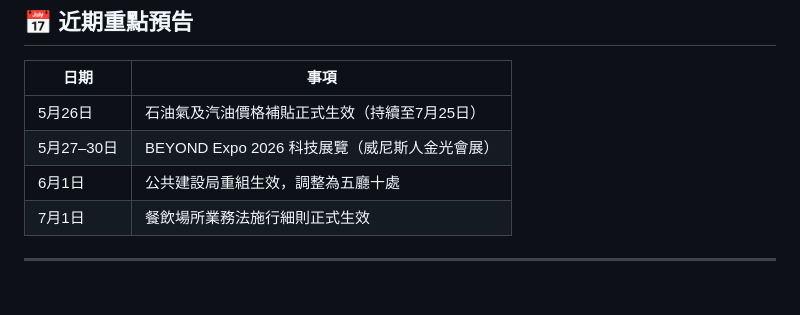
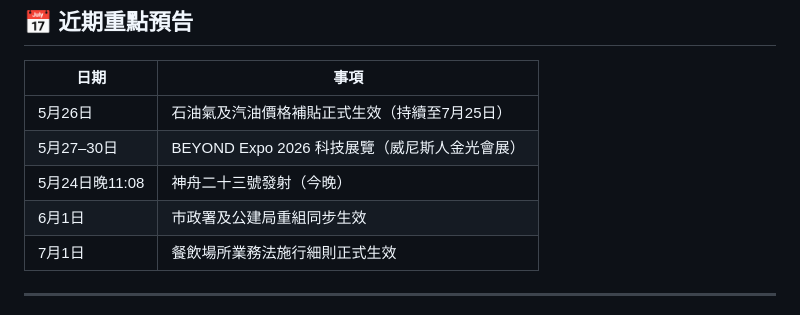
Before and after one commit to lshorace227-dotcom/Claude-Code, a Markdown page: macau-news/2026-05-24.md, the part around one of its changes. Rendered like a GitHub page.

```diff
--- a/macau-news/2026-05-24.md
+++ b/macau-news/2026-05-24.md
@@ -83,7 +136,8 @@
 |------|------|
 | 5月26日 | 石油氣及汽油價格補貼正式生效（持續至7月25日） |
 | 5月27–30日 | BEYOND Expo 2026 科技展覽（威尼斯人金光會展） |
-| 6月1日 | 公共建設局重組生效，調整為五廳十處 |
+| 5月24日晚11:08 | 神舟二十三號發射（今晚） |
+| 6月1日 | 市政署及公建局重組同步生效 |
 | 7月1日 | 餐飲場所業務法施行細則正式生效 |
 
 ---
```
Also changed, not shown: other parts of macau-news/2026-05-24.md (+91 -38 lines).
